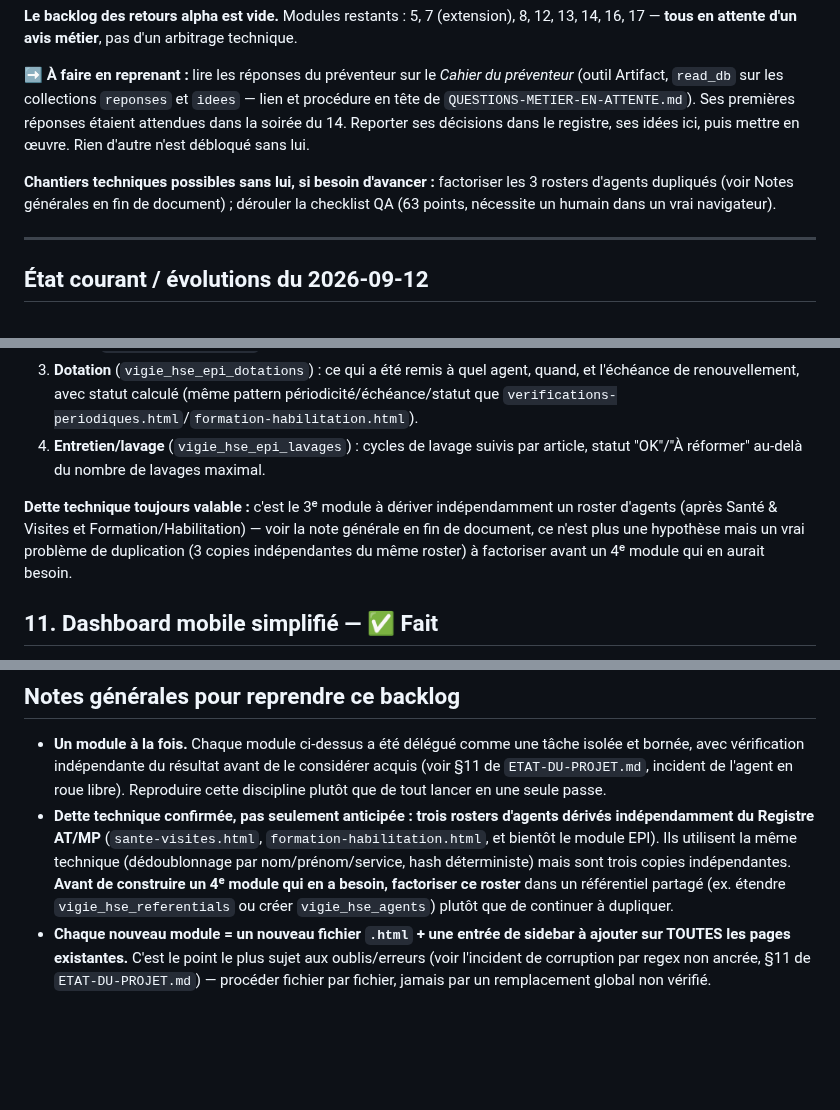
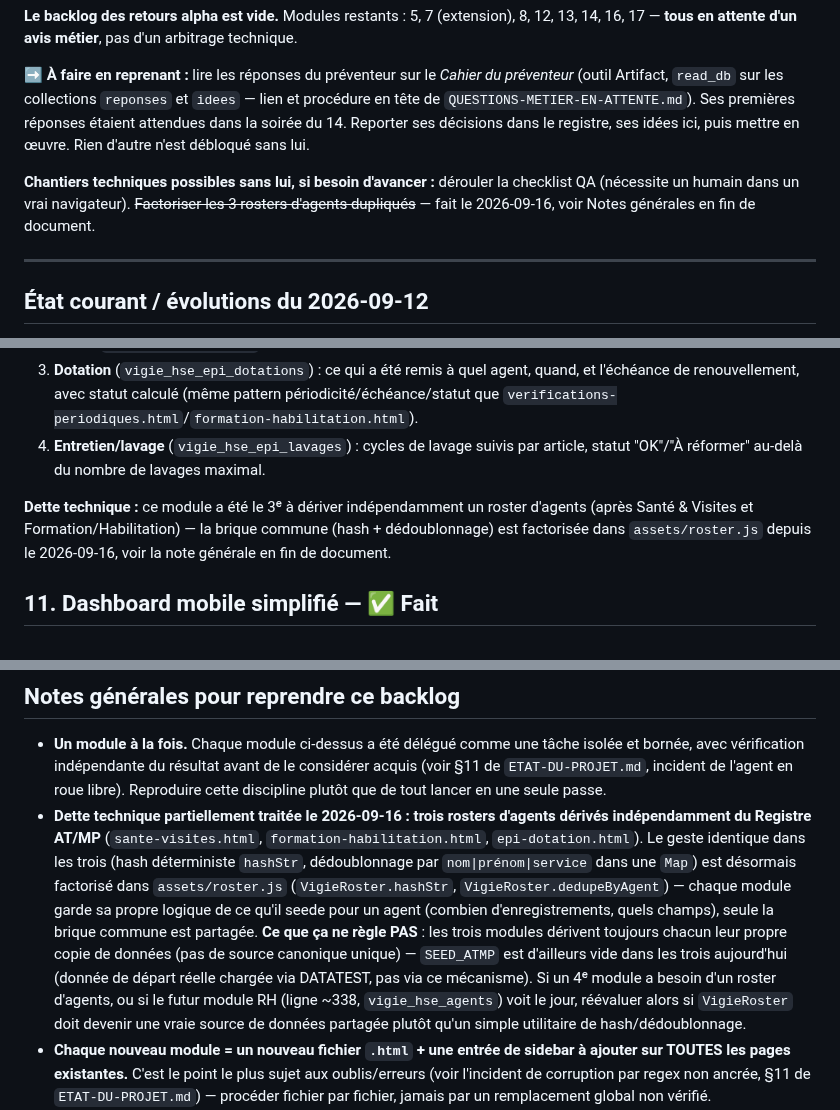
Before and after one commit to Layinolias/Vigie-hse, a Markdown page: Documentation/ROADMAP-MODULES-FUTURS.md, 3 parts joined by grey strips. GitHub-like rendering; blank space fills up the shorter version.

Commit message:
Met a jour la roadmap : dette technique des rosters dupliques traitee
Co-Authored-By: Claude Sonnet 5 <noreply@anthropic.com>

```diff
--- a/Documentation/ROADMAP-MODULES-FUTURS.md
+++ b/Documentation/ROADMAP-MODULES-FUTURS.md
@@ -8,7 +8,7 @@
 
 **➡️ À faire en reprenant :** lire les réponses du préventeur sur le *Cahier du préventeur* (outil Artifact, `read_db` sur les collections `reponses` et `idees` — lien et procédure en tête de `QUESTIONS-METIER-EN-ATTENTE.md`). Ses premières réponses étaient attendues dans la soirée du 14. Reporter ses décisions dans le registre, ses idées ici, puis mettre en œuvre. Rien d'autre n'est débloqué sans lui.
 
-**Chantiers techniques possibles sans lui, si besoin d'avancer :** factoriser les 3 rosters d'agents dupliqués (voir Notes générales en fin de document) ; dérouler la checklist QA (63 points, nécessite un humain dans un vrai navigateur).
+**Chantiers techniques possibles sans lui, si besoin d'avancer :** dérouler la checklist QA (nécessite un humain dans un vrai navigateur). ~~Factoriser les 3 rosters d'agents dupliqués~~ — fait le 2026-09-16, voir Notes générales en fin de document.
 
 ---
 
@@ -305,7 +305,7 @@ Chaque nouveau module métier construit *avant* ce jalon (voir liste 1-14 ci-des
 3. **Dotation** (`vigie_hse_epi_dotations`) : ce qui a été remis à quel agent, quand, et l'échéance de renouvellement, avec statut calculé (même pattern périodicité/échéance/statut que `verifications-periodiques.html`/`formation-habilitation.html`).
 4. **Entretien/lavage** (`vigie_hse_epi_lavages`) : cycles de lavage suivis par article, statut "OK"/"À réformer" au-delà du nombre de lavages maximal.
 
-**Dette technique toujours valable :** c'est le 3ᵉ module à dériver indépendamment un roster d'agents (après Santé & Visites et Formation/Habilitation) — voir la note générale en fin de document, ce n'est plus une hypothèse mais un vrai problème de duplication (3 copies indépendantes du même roster) à factoriser avant un 4ᵉ module qui en aurait besoin.
+**Dette technique :** ce module a été le 3ᵉ à dériver indépendamment un roster d'agents (après Santé & Visites et Formation/Habilitation) — la brique commune (hash + dédoublonnage) est factorisée dans `assets/roster.js` depuis le 2026-09-16, voir la note générale en fin de document.
 
 ## 11. Dashboard mobile simplifié — ✅ Fait
 
@@ -509,6 +509,6 @@ Points remontés par un retour de test alpha (résumé d'une discussion avec Gem
 ## Notes générales pour reprendre ce backlog
 
 - **Un module à la fois.** Chaque module ci-dessus a été délégué comme une tâche isolée et bornée, avec vérification indépendante du résultat avant de le considérer acquis (voir §11 de `ETAT-DU-PROJET.md`, incident de l'agent en roue libre). Reproduire cette discipline plutôt que de tout lancer en une seule passe.
-- **Dette technique confirmée, pas seulement anticipée : trois rosters d'agents dérivés indépendamment du Registre AT/MP** (`sante-visites.html`, `formation-habilitation.html`, et bientôt le module EPI). Ils utilisent la même technique (dédoublonnage par nom/prénom/service, hash déterministe) mais sont trois copies indépendantes. **Avant de construire un 4ᵉ module qui en a besoin, factoriser ce roster** dans un référentiel partagé (ex. étendre `vigie_hse_referentials` ou créer `vigie_hse_agents`) plutôt que de continuer à dupliquer.
+- **Dette technique partiellement traitée le 2026-09-16 : trois rosters d'agents dérivés indépendamment du Registre AT/MP** (`sante-visites.html`, `formation-habilitation.html`, `epi-dotation.html`). Le geste identique dans les trois (hash déterministe `hashStr`, dédoublonnage par `nom|prénom|service` dans une `Map`) est désormais factorisé dans `assets/roster.js` (`VigieRoster.hashStr`, `VigieRoster.dedupeByAgent`) — chaque module garde sa propre logique de ce qu'il seede pour un agent (combien d'enregistrements, quels champs), seule la brique commune est partagée. **Ce que ça ne règle PAS** : les trois modules dérivent toujours chacun leur propre copie de données (pas de source canonique unique) — `SEED_ATMP` est d'ailleurs vide dans les trois aujourd'hui (donnée de départ réelle chargée via DATATEST, pas via ce mécanisme). Si un 4ᵉ module a besoin d'un roster d'agents, ou si le futur module RH (ligne ~338, `vigie_hse_agents`) voit le jour, réévaluer alors si `VigieRoster` doit devenir une vraie source de données partagée plutôt qu'un simple utilitaire de hash/dédoublonnage.
 - **Chaque nouveau module = un nouveau fichier `.html` + une entrée de sidebar à ajouter sur TOUTES les pages existantes.** C'est le point le plus sujet aux oublis/erreurs (voir l'incident de corruption par regex non ancrée, §11 de `ETAT-DU-PROJET.md`) — procéder fichier par fichier, jamais par un remplacement global non vérifié.
 - **Attention aux limites de session/débit** lors de la délégation à des agents en arrière-plan : une tâche peut être interrompue par une erreur `rate_limit` en toute fin de tâche, souvent après que le travail réel soit déjà terminé. Toujours vérifier l'état réel des fichiers avant de considérer le travail perdu ou de relancer une tâche déjà accomplie.
```
